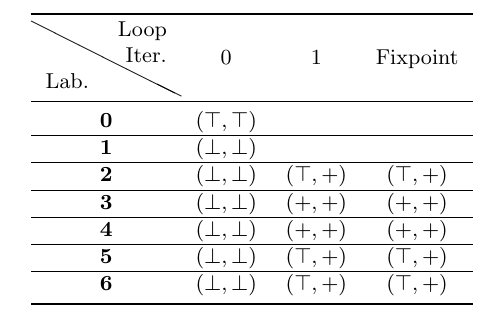
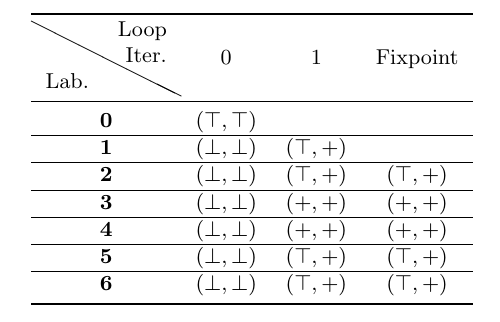
Before and after one commit to UCSD-PL/algorithmic-software-verification, a LaTeX document (web/slides/lec-absint/lec-absint-table-abs.tex): part of the page, cut so that both start at the same text. Compiled offline with pdfLaTeX.

Commit message:
Final changes before pull request.

```diff
--- a/web/slides/lec-absint/lec-absint-table-abs.tex
+++ b/web/slides/lec-absint/lec-absint-table-abs.tex
@@ -15,7 +15,7 @@
   \midrule
   \textbf{0} & $(\top,\top)$ &  &  \\ \hline
 
-  \textbf{1} & $(\bot,\bot)$ &  &  \\ \hline
+  \textbf{1} & $(\bot,\bot)$ & $(\top,+)$  &  \\ \hline
 
   \textbf{2} & $(\bot,\bot)$ & $(\top,+)$    & $(\top,+)$     \\ \hline
 
```
Also changed, not shown: 1 other file.
